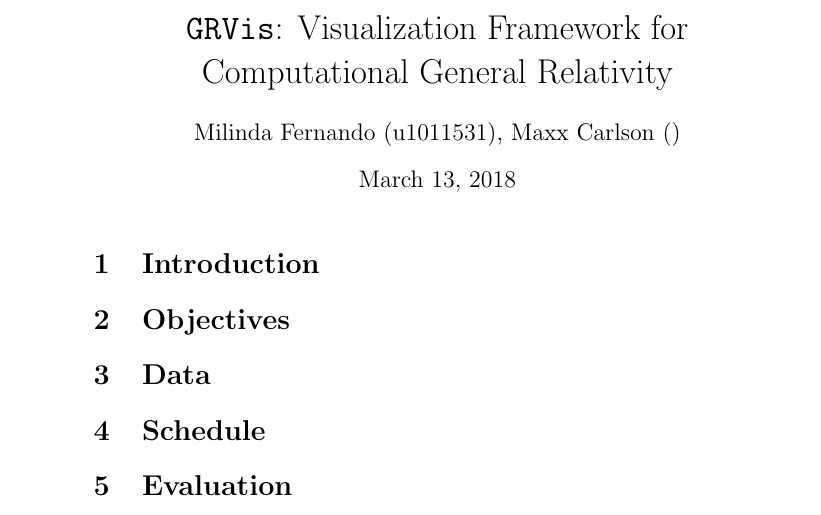
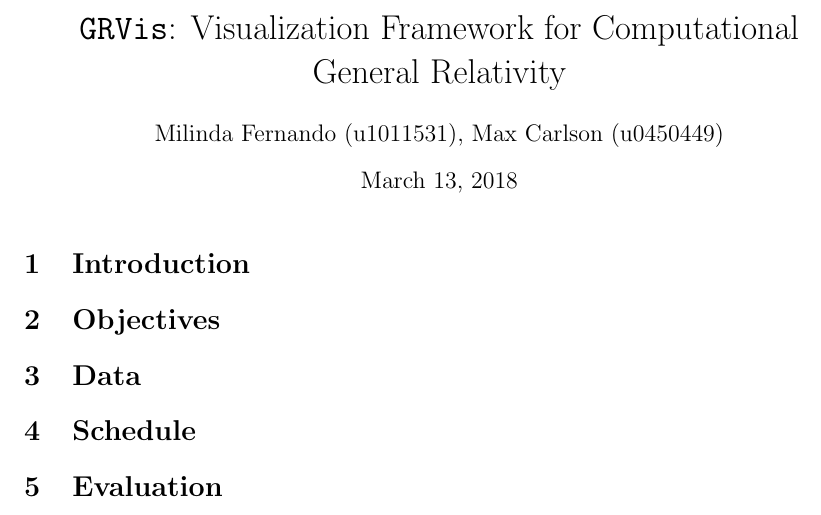
Before and after one commit to paralab/GRVis, a LaTeX document (proposal/grvis_proposal.tex): part of the page, cut so that both start at the same text. Compiled offline with pdfLaTeX.

Commit message:
Added uID and changed margins

```diff
--- a/proposal/grvis_proposal.tex
+++ b/proposal/grvis_proposal.tex
@@ -1,8 +1,9 @@
 \documentclass[a4paper,10pt]{article}
 \usepackage[utf8]{inputenc}
+\usepackage[margin=1.25in]{geometry}
 \input{preamble}
 \title{\grvis : Visualization Framework for Computational General Relativity}
-\author{Milinda Fernando (u1011531), Maxx Carlson ()}
+\author{Milinda Fernando (u1011531), Max Carlson (u0450449)}
 
 \begin{document}
 
```
